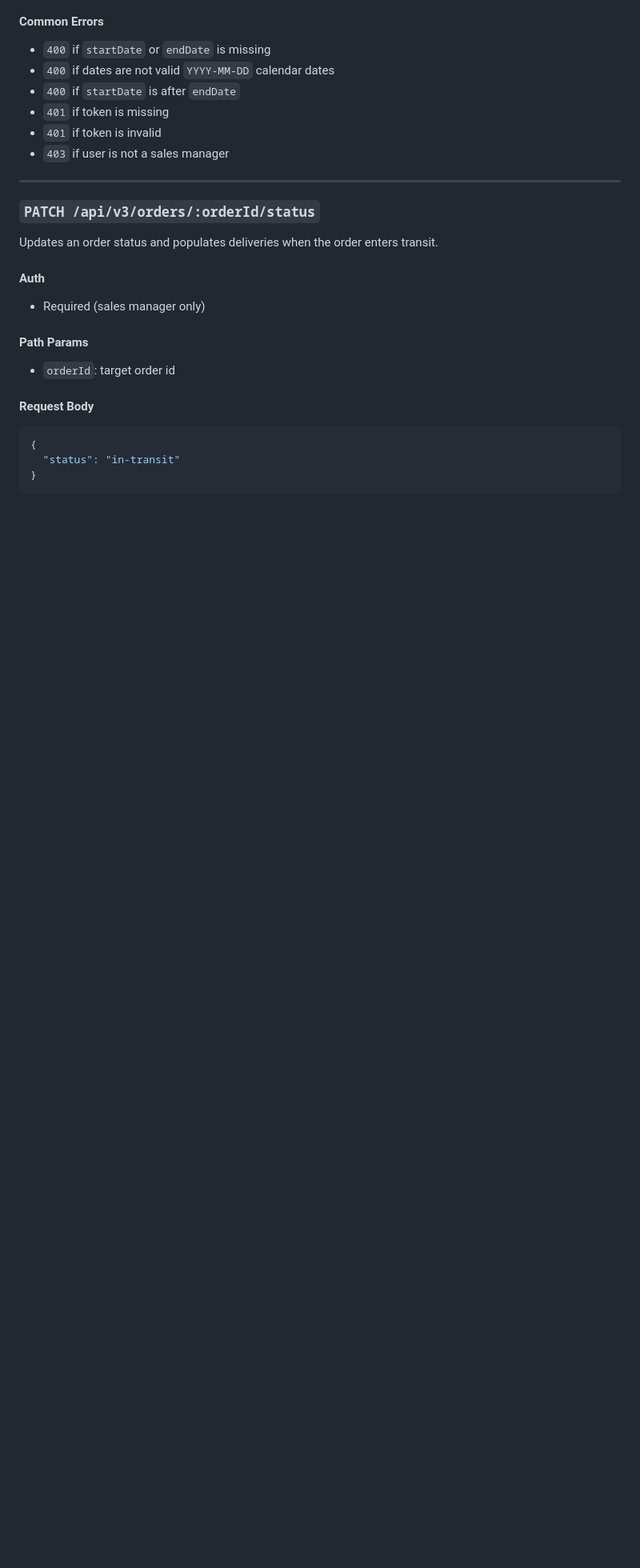
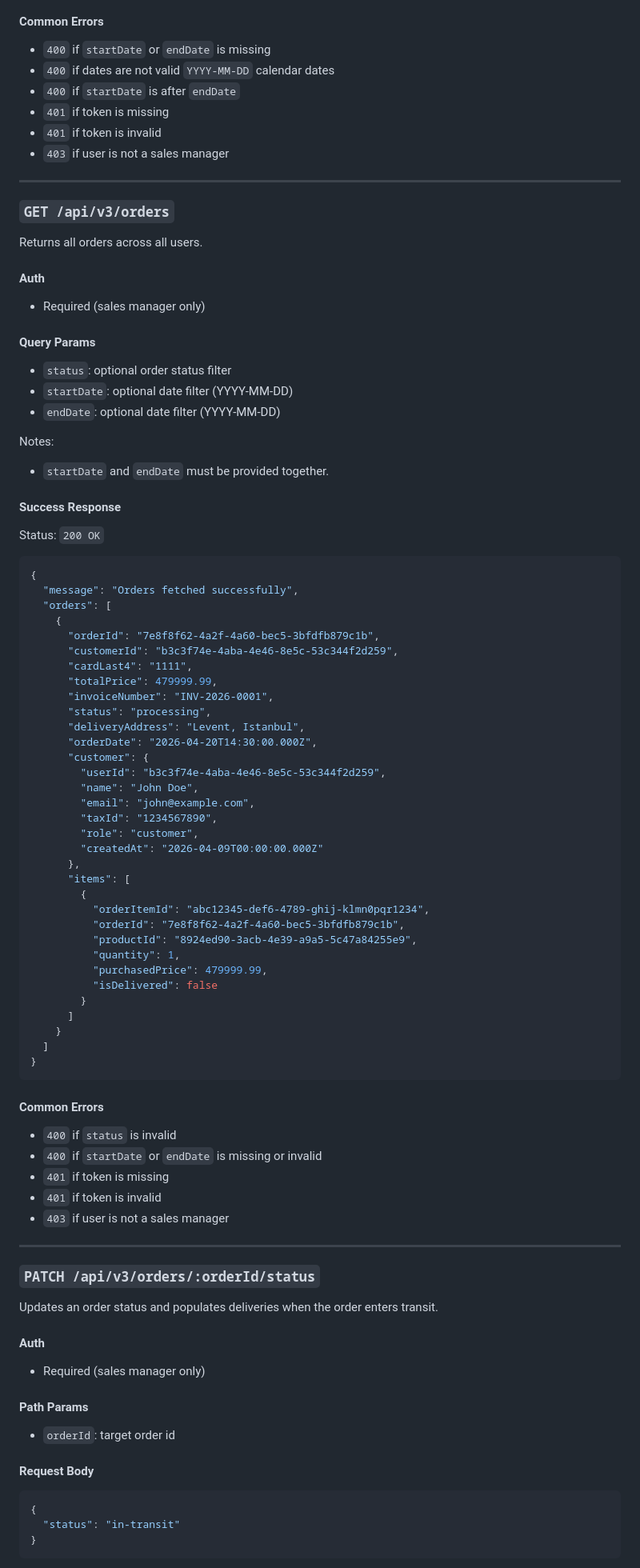
Before and after one commit to ICHORd12/Caravan_Palace, a Markdown page: API_ENDPOINTS.md, the part around one of its changes. Shown at 80% size. Rendered like a GitHub page; blank space fills up the shorter version.

Commit message:
resolve conflict issues

````diff
--- a/API_ENDPOINTS.md
+++ b/API_ENDPOINTS.md
@@ -2023,6 +2024,75 @@ Status: `200 OK`
 
 ---
 
+
+### `GET /api/v3/orders`
+
+Returns all orders across all users.
+
+#### Auth
+
+- Required (sales manager only)
+
+#### Query Params
+
+- `status`: optional order status filter
+- `startDate`: optional date filter (YYYY-MM-DD)
+- `endDate`: optional date filter (YYYY-MM-DD)
+
+Notes:
+
+- `startDate` and `endDate` must be provided together.
+
+#### Success Response
+
+Status: `200 OK`
+
+```json
+{
+  "message": "Orders fetched successfully",
+  "orders": [
+    {
+      "orderId": "7e8f8f62-4a2f-4a60-bec5-3bfdfb879c1b",
+      "customerId": "b3c3f74e-4aba-4e46-8e5c-53c344f2d259",
+      "cardLast4": "1111",
+      "totalPrice": 479999.99,
+      "invoiceNumber": "INV-2026-0001",
+      "status": "processing",
+      "deliveryAddress": "Levent, Istanbul",
+      "orderDate": "2026-04-20T14:30:00.000Z",
+      "customer": {
+        "userId": "b3c3f74e-4aba-4e46-8e5c-53c344f2d259",
+        "name": "John Doe",
+        "email": "john@example.com",
+        "taxId": "1234567890",
+        "role": "customer",
+        "createdAt": "2026-04-09T00:00:00.000Z"
+      },
+      "items": [
+        {
+          "orderItemId": "abc12345-def6-4789-ghij-klmn0pqr1234",
+          "orderId": "7e8f8f62-4a2f-4a60-bec5-3bfdfb879c1b",
+          "productId": "8924ed90-3acb-4e39-a9a5-5c47a84255e9",
+          "quantity": 1,
+          "purchasedPrice": 479999.99,
+          "isDelivered": false
+        }
+      ]
+    }
+  ]
+}
+```
+
+#### Common Errors
+
+- `400` if `status` is invalid
+- `400` if `startDate` or `endDate` is missing or invalid
+- `401` if token is missing
+- `401` if token is invalid
+- `403` if user is not a sales manager
+
+---
+
 ### `PATCH /api/v3/orders/:orderId/status`
 
 Updates an order status and populates deliveries when the order enters transit.
````
Also changed, not shown: other parts of API_ENDPOINTS.md (+3 -1 lines).
